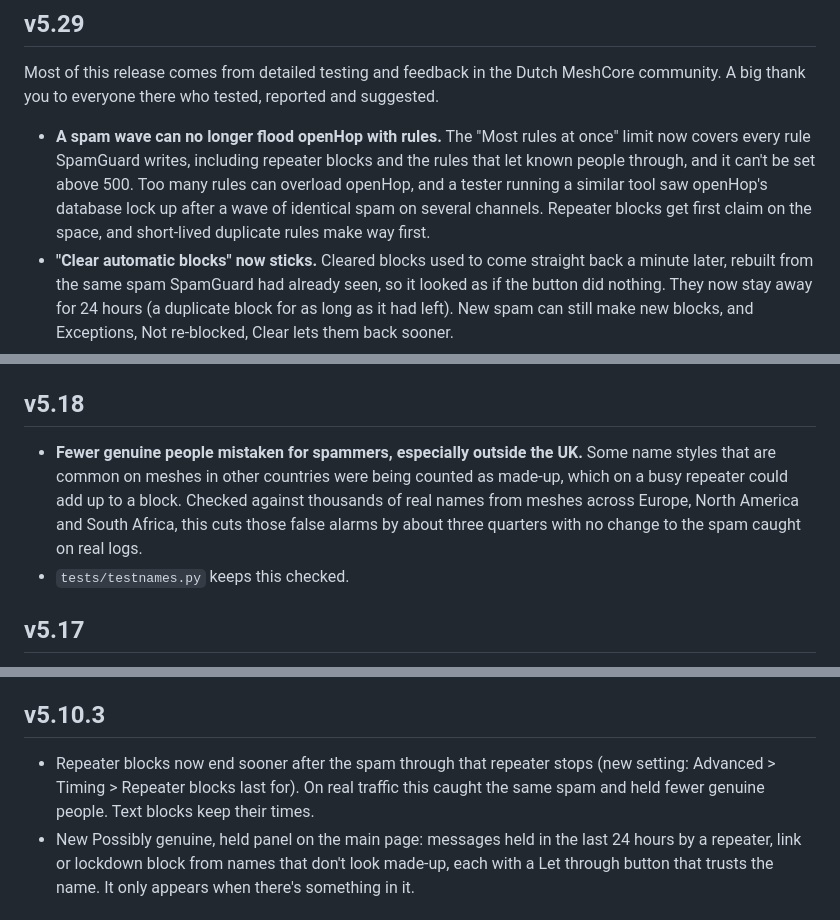
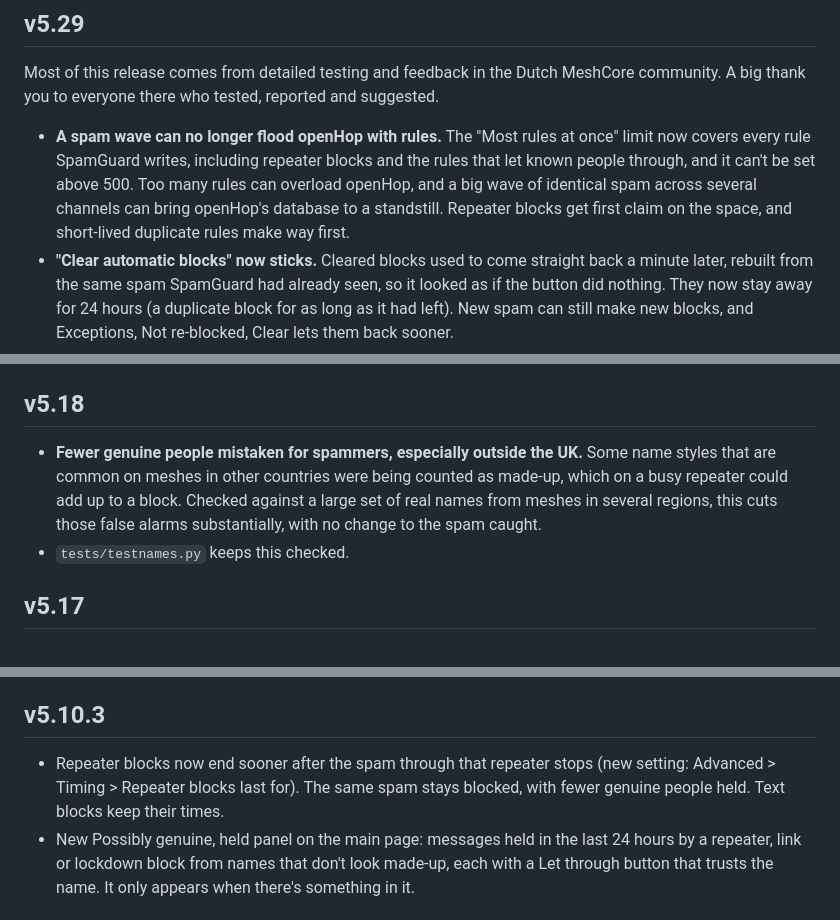
Before and after one commit to flackrat/openhop-spamguard, a Markdown page: CHANGELOG.md, 3 parts joined by grey strips. Rendered like a GitHub page.

Commit message:
Docs: replace test-specific claims with general wording (#21)
Claude-Session: https://claude.ai/code/session_01YFQdJAL6HigBhZ6QPuW6B9

Co-authored-by: Claude <noreply@anthropic.com>

```diff
--- a/CHANGELOG.md
+++ b/CHANGELOG.md
@@ -199,7 +199,7 @@ More from the testers in the Dutch MeshCore community, thank you again.
 
 ## v5.29
 Most of this release comes from detailed testing and feedback in the Dutch MeshCore community. A big thank you to everyone there who tested, reported and suggested.
-- **A spam wave can no longer flood openHop with rules.** The "Most rules at once" limit now covers every rule SpamGuard writes, including repeater blocks and the rules that let known people through, and it can't be set above 500. Too many rules can overload openHop, and a tester running a similar tool saw openHop's database lock up after a wave of identical spam on several channels. Repeater blocks get first claim on the space, and short-lived duplicate rules make way first.
+- **A spam wave can no longer flood openHop with rules.** The "Most rules at once" limit now covers every rule SpamGuard writes, including repeater blocks and the rules that let known people through, and it can't be set above 500. Too many rules can overload openHop, and a big wave of identical spam across several channels can bring openHop's database to a standstill. Repeater blocks get first claim on the space, and short-lived duplicate rules make way first.
 - **"Clear automatic blocks" now sticks.** Cleared blocks used to come straight back a minute later, rebuilt from the same spam SpamGuard had already seen, so it looked as if the button did nothing. They now stay away for 24 hours (a duplicate block for as long as it had left). New spam can still make new blocks, and Exceptions, Not re-blocked, Clear lets them back sooner.
 - **Readable rule names in openHop.** openHop's packet list shows the name of the rule that dropped a packet, so SpamGuard's rule names now say what they stop and who made them, for example `(yours) text "..."`, `(duplicate)`, `(campaign)`, `(repeating)` or `(auto) via 4C`. You can see at a glance whether a drop was a block you added or one SpamGuard made itself.
 - **Fewer rules in openHop.** A block on a source repeater can now be limited to one channel, as text blocks already could, instead of always covering every channel. The rule that lets known people through is now one rule whatever the number of channels, and a message already stopped by one of your text blocks no longer gets an extra duplicate rule as well.
@@ -258,7 +258,7 @@ Most of this release comes from detailed testing and feedback in the Dutch MeshC
 - SpamGuard now also works with the copy of its encryption library that Debian and Ubuntu package under a different name.
 - `tests/testdocker.py` checks the Docker settings.
 ## v5.18
-- **Fewer genuine people mistaken for spammers, especially outside the UK.** Some name styles that are common on meshes in other countries were being counted as made-up, which on a busy repeater could add up to a block. Checked against thousands of real names from meshes across Europe, North America and South Africa, this cuts those false alarms by about three quarters with no change to the spam caught on real logs.
+- **Fewer genuine people mistaken for spammers, especially outside the UK.** Some name styles that are common on meshes in other countries were being counted as made-up, which on a busy repeater could add up to a block. Checked against a large set of real names from meshes in several regions, this cuts those false alarms substantially, with no change to the spam caught.
 - `tests/testnames.py` keeps this checked.
 ## v5.17
 - **Better protection against floods of junk messages.** SpamGuard now recognises a newer style of flood that sends meaningless text under a stream of made-up names, and treats it like any other spam, so the repeater it enters through gets blocked.
@@ -343,7 +343,7 @@ Most of this release comes from detailed testing and feedback in the Dutch MeshC
 - **Spam sources** page: which repeaters spam arrives through, on a map using the locations repeaters advertise in openHop, plus a table with Block / Never block. The map needs internet on the viewing device; the table doesn't.
 - Fix: fewer genuine names mistaken for disguised spam names.
 ## v5.10.3
-- Repeater blocks now end sooner after the spam through that repeater stops (new setting: Advanced > Timing > Repeater blocks last for). On real traffic this caught the same spam and held fewer genuine people. Text blocks keep their times.
+- Repeater blocks now end sooner after the spam through that repeater stops (new setting: Advanced > Timing > Repeater blocks last for). The same spam stays blocked, with fewer genuine people held. Text blocks keep their times.
 - New Possibly genuine, held panel on the main page: messages held in the last 24 hours by a repeater, link or lockdown block from names that don't look made-up, each with a Let through button that trusts the name. It only appears when there's something in it.
 ## v5.10.2
 - Removed blocking a sender by name (added in 5.10). A repeater is shared, so a block on a person silences them for everyone downstream, invisibly, and is easy to forget. Names can also be copied, so it can hit the wrong person. SpamGuard now sticks to spam behaviour; muting a person belongs in each user's own MeshCore app. Any sender blocks already set are removed on update, with a note on the page.
```
Also changed, not shown: other parts of CHANGELOG.md (+4 -5 lines), README.md (+0 -2 lines).
